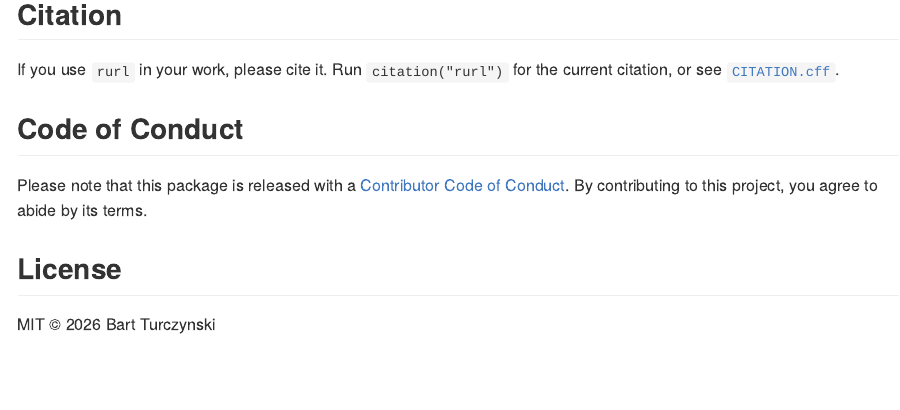
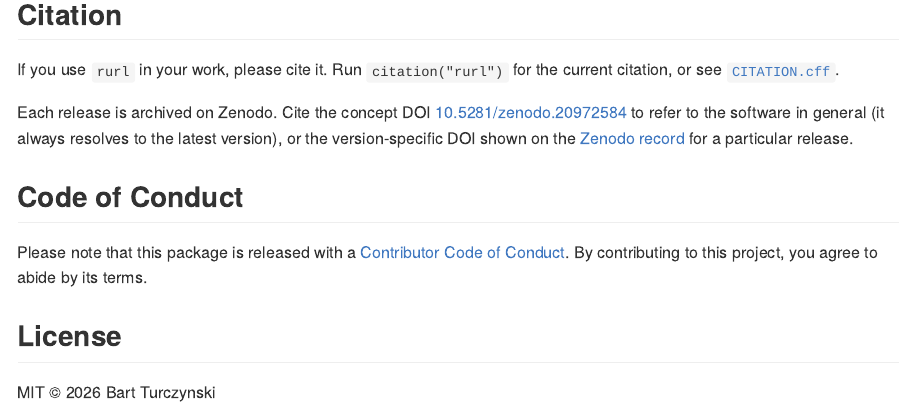
Before and after one commit to bart-turczynski/rurl, an R Markdown document (README.Rmd): the page in a window 1100 px wide, from 4440 px down. The pictures show the output file README.md that the author committed with the source, drawn offline in the style of GitHub; long lines of code are wrapped; badge pictures from the web are left out.

Commit message:
docs: wire Zenodo DOI into README, CITATION.cff, inst/CITATION, codemeta (#53)
Add the Zenodo concept DOI (10.5281/zenodo.20972584) across all citation
surfaces: README DOI badge + Citation section, CITATION.cff (doi,
date-released, identifiers for concept+version, CRAN repository),
inst/CITATION bibentry, and codemeta.json identifiers.

Refs RURL-biywcsrk.

Co-authored-by: Claude Opus 4.8 <noreply@anthropic.com>

```diff
--- a/README.Rmd
+++ b/README.Rmd
@@ -218,6 +219,12 @@ See [ACKNOWLEDGMENTS.md](ACKNOWLEDGMENTS.md) for the full list of thanks.
 If you use `rurl` in your work, please cite it. Run `citation("rurl")` for the
 current citation, or see [`CITATION.cff`](CITATION.cff).
 
+Each release is archived on Zenodo. Cite the concept DOI
+[10.5281/zenodo.20972584](https://doi.org/10.5281/zenodo.20972584) to refer to
+the software in general (it always resolves to the latest version), or the
+version-specific DOI shown on the [Zenodo
+record](https://doi.org/10.5281/zenodo.20972584) for a particular release.
+
 ## Code of Conduct
 
 Please note that this package is released with a [Contributor Code of Conduct](https://ropensci.org/code-of-conduct/).
--- a/codemeta.json
+++ b/codemeta.json
@@ -1,7 +1,7 @@
 {
   "@context": "https://doi.org/10.5063/schema/codemeta-2.0",
   "@type": "SoftwareSourceCode",
-  "identifier": "rurl",
+  "identifier": ["rurl", "https://doi.org/10.5281/zenodo.20972584"],
   "description": "A lightweight toolkit for extracting structured information from URLs. Includes functions for parsing, normalizing protocols, extracting domains, and constructing clean URLs. Domain and public-suffix extraction is delegated to the 'pslr' package, which implements the Public Suffix List from <https://publicsuffix.org>. Punycode and IDNA encoding is handled by the 'punycoder' package.",
   "name": "rurl: Parse, Clean, and Normalize URLs",
   "relatedLink": ["https://bart-turczynski.github.io/rurl/", "https://CRAN.R-project.org/package=rurl", "https://bart-turczynski.r-universe.dev"],
@@ -171,6 +171,7 @@
   "citation": [
     {
       "@type": "SoftwareSourceCode",
+      "identifier": "https://doi.org/10.5281/zenodo.20972584",
       "datePublished": "2026",
       "author": [
         {
```
Also changed, not shown: README.md, README.Rmd (1 more changed lines), 2 other files.
